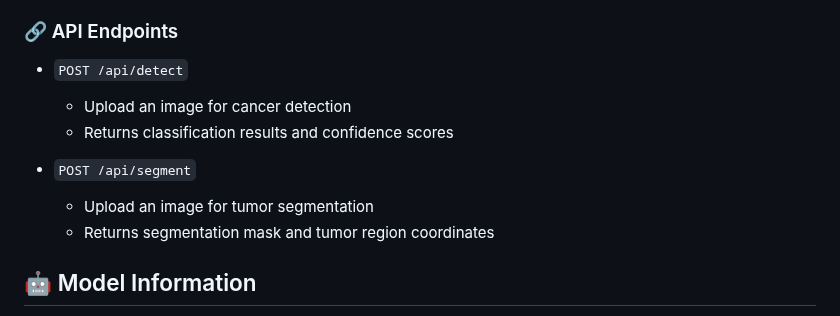
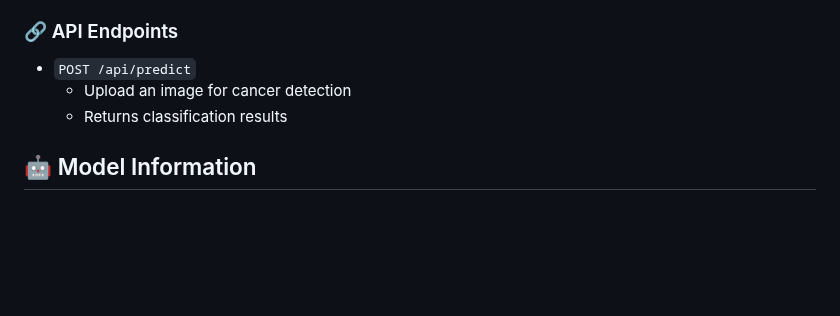
Before and after one commit to AshGod16/BrainCancerDetection, a Markdown page: README.md, the part around the change. GitHub-like rendering; blank space fills up the shorter version.

```diff
--- a/README.md
+++ b/README.md
@@ -84,13 +84,9 @@ BRAINCANCERDETECTION/
 4. View the detection results and segmentation overlay
 
 ### 🔗 API Endpoints
-- `POST /api/detect`
+- `POST /api/predict`
   - Upload an image for cancer detection
-  - Returns classification results and confidence scores
-
-- `POST /api/segment`
-  - Upload an image for tumor segmentation
-  - Returns segmentation mask and tumor region coordinates
+  - Returns classification results
 
 ## 🤖 Model Information
 - **Classification Model**: ResNet-based architecture trained on brain MRI datasets
```
